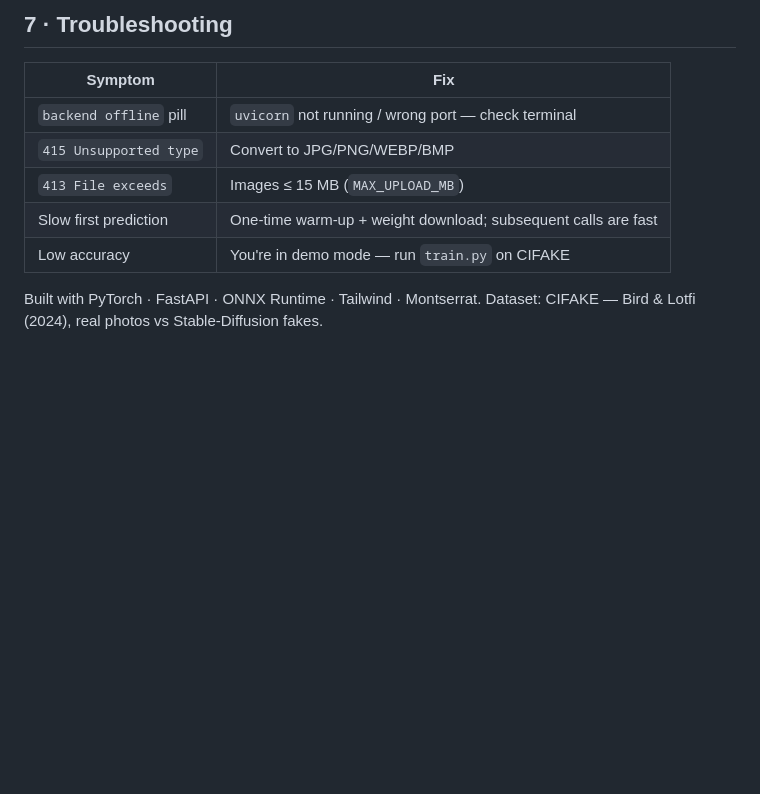
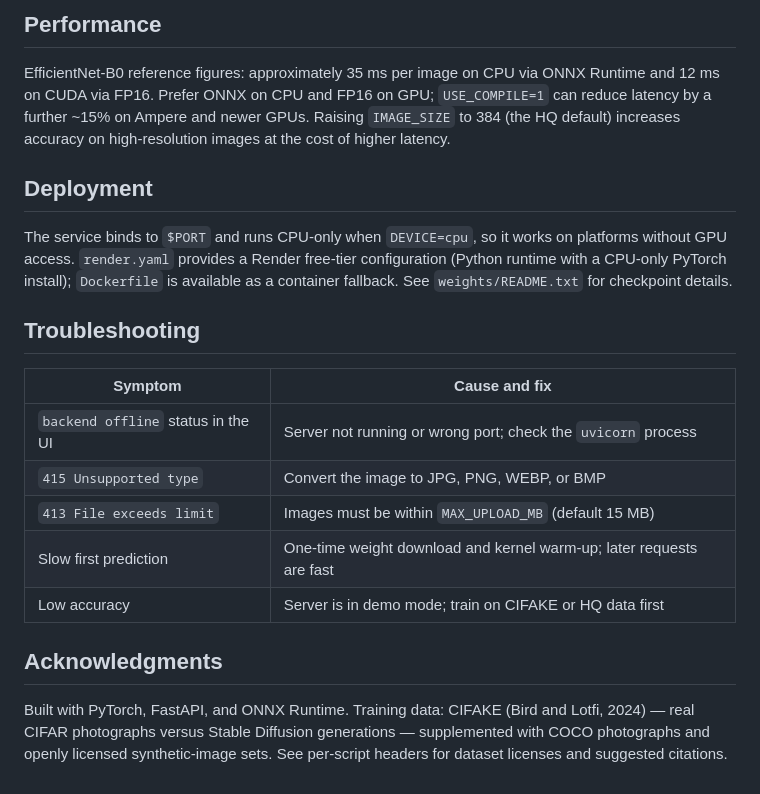
Before and after one commit to kehshiba/b0-ai-image-detector, a Markdown page: README.md, the part around one of its changes. Drawn GitHub-style; blank space fills up the shorter version.

```diff
--- a/README.md
+++ b/README.md
@@ -140,13 +167,33 @@ FP16 on GPU; `USE_COMPILE=1` can shave another ~15% on Ampere+ GPUs.
 
-## 7 · Troubleshooting
+## Performance
 
-| Symptom | Fix |
+EfficientNet-B0 reference figures: approximately 35 ms per image on CPU via
+ONNX Runtime and 12 ms on CUDA via FP16. Prefer ONNX on CPU and FP16 on GPU;
+`USE_COMPILE=1` can reduce latency by a further ~15% on Ampere and newer GPUs.
+Raising `IMAGE_SIZE` to 384 (the HQ default) increases accuracy on
+high-resolution images at the cost of higher latency.
+
+## Deployment
+
+The service binds to `$PORT` and runs CPU-only when `DEVICE=cpu`, so it works
+on platforms without GPU access. `render.yaml` provides a Render free-tier
+configuration (Python runtime with a CPU-only PyTorch install); `Dockerfile`
+is available as a container fallback. See `weights/README.txt` for checkpoint
+details.
+
+## Troubleshooting
+
+| Symptom | Cause and fix |
 |---|---|
-| `backend offline` pill | `uvicorn` not running / wrong port — check terminal |
-| `415 Unsupported type` | Convert to JPG/PNG/WEBP/BMP |
-| `413 File exceeds` | Images ≤ 15 MB (`MAX_UPLOAD_MB`) |
-| Slow first prediction | One-time warm-up + weight download; subsequent calls are fast |
-| Low accuracy | You're in demo mode — run `train.py` on CIFAKE |
+| `backend offline` status in the UI | Server not running or wrong port; check the `uvicorn` process |
+| `415 Unsupported type` | Convert the image to JPG, PNG, WEBP, or BMP |
+| `413 File exceeds limit` | Images must be within `MAX_UPLOAD_MB` (default 15 MB) |
+| Slow first prediction | One-time weight download and kernel warm-up; later requests are fast |
+| Low accuracy | Server is in demo mode; train on CIFAKE or HQ data first |
 
-Built with PyTorch · FastAPI · ONNX Runtime · Tailwind · Montserrat.
-Dataset: CIFAKE — Bird & Lotfi (2024), real photos vs Stable-Diffusion fakes.
+## Acknowledgments
+
+Built with PyTorch, FastAPI, and ONNX Runtime. Training data: CIFAKE (Bird and
+Lotfi, 2024) — real CIFAR photographs versus Stable Diffusion generations —
+supplemented with COCO photographs and openly licensed synthetic-image sets.
+See per-script headers for dataset licenses and suggested citations.
```
Also changed, not shown: other parts of README.md (+115 -88 lines).
